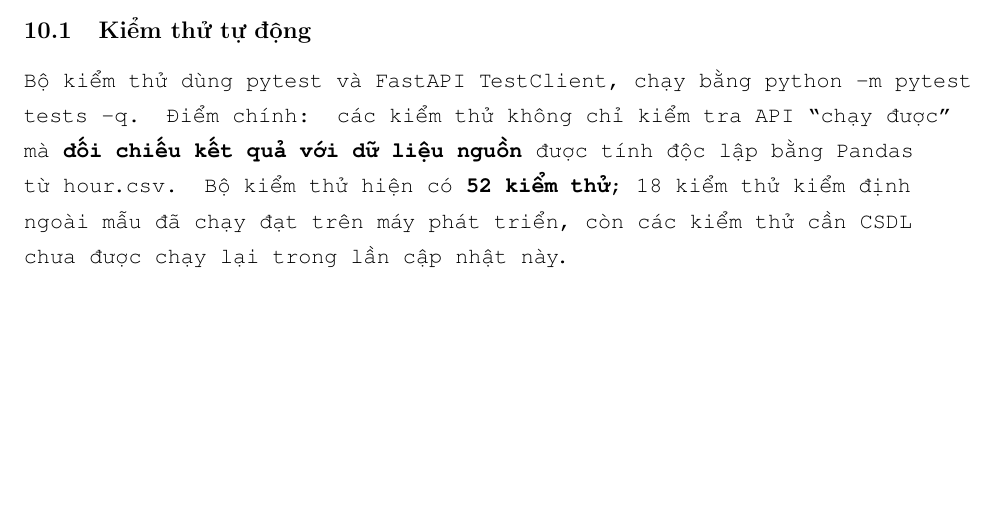
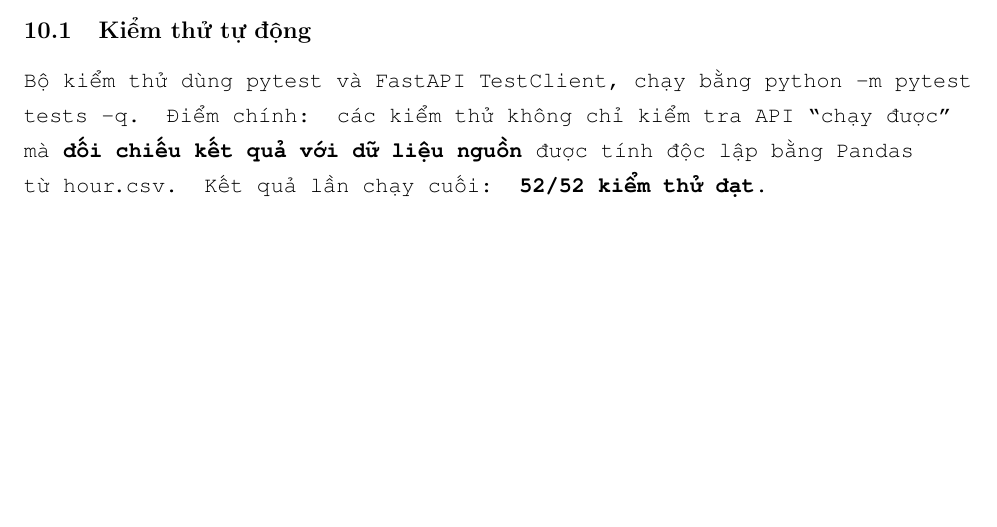
Before and after one commit to ball7905/Public-Bike-Sharing-, a LaTeX document (report/main.tex, which reads report/chapters/10_danh_gia.tex): part of page 56 of 65, cut so that both start at the same text. Compiled offline with pdfLaTeX.

Commit message:
Report: record 52/52 tests passing against the loaded warehouse
Co-Authored-By: Claude Opus 5.5 <noreply@anthropic.com>

```diff
--- a/report/chapters/10_danh_gia.tex
+++ b/report/chapters/10_danh_gia.tex
@@ -4,8 +4,7 @@
 
 \sect{Kiểm thử tự động}
 Bộ kiểm thử dùng \code{pytest} và \code{FastAPI TestClient}, chạy bằng \code{python -m pytest tests -q}. Điểm chính: các kiểm thử không chỉ kiểm tra API ``chạy được'' mà \textbf{đối chiếu kết quả với dữ liệu nguồn} được tính độc lập bằng Pandas từ \code{hour.csv}.
-% TODO: chạy lại python -m pytest tests -q trên máy có CSDL để xác nhận 52/52
-Bộ kiểm thử hiện có \textbf{52 kiểm thử}; 18 kiểm thử kiểm định ngoài mẫu đã chạy đạt trên máy phát triển, còn các kiểm thử cần CSDL chưa được chạy lại trong lần cập nhật này.
+Kết quả lần chạy cuối: \textbf{52/52 kiểm thử đạt}.
 
 \begin{table}[H]
 \centering
```
